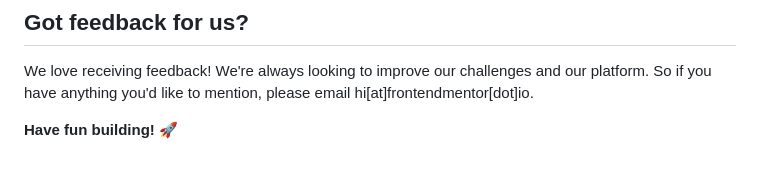
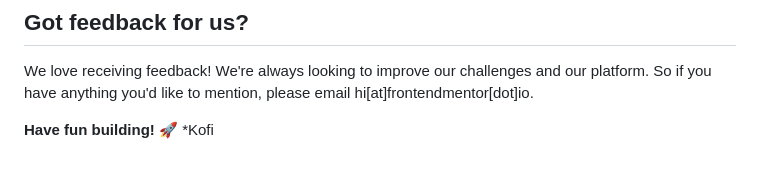
Before and after one commit to SKY-NYT/note-taking-web-app, a Markdown page: README.md, the part around the change. GitHub-like rendering.

Commit message:
Added my name to the readme.md file

```diff
--- a/README.md
+++ b/README.md
@@ -103,3 +103,4 @@ The more specific you are with your questions the more likely it is that another
 We love receiving feedback! We're always looking to improve our challenges and our platform. So if you have anything you'd like to mention, please email hi[at]frontendmentor[dot]io.
 
 **Have fun building!** 🚀
+*Kofi
```
